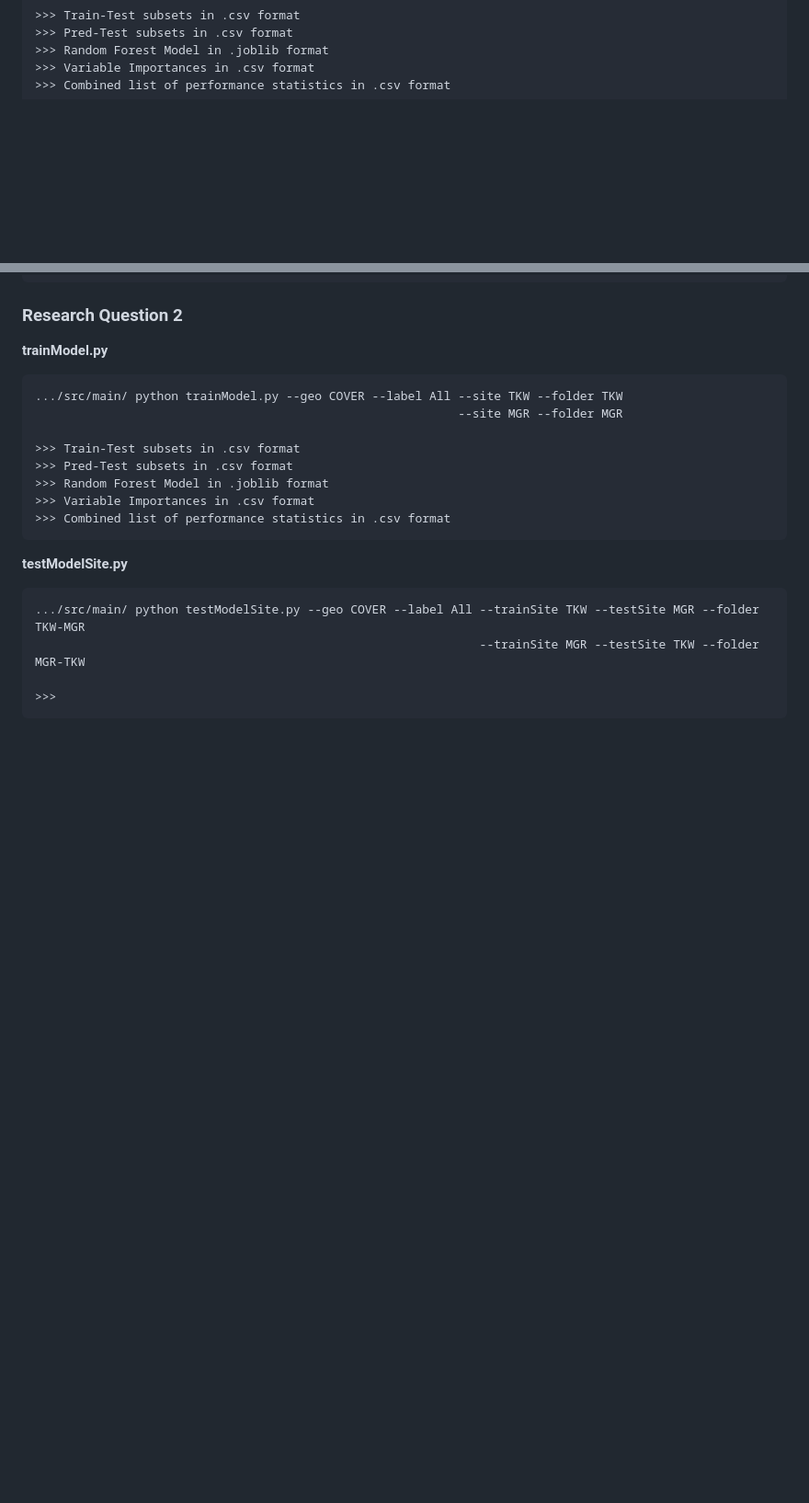
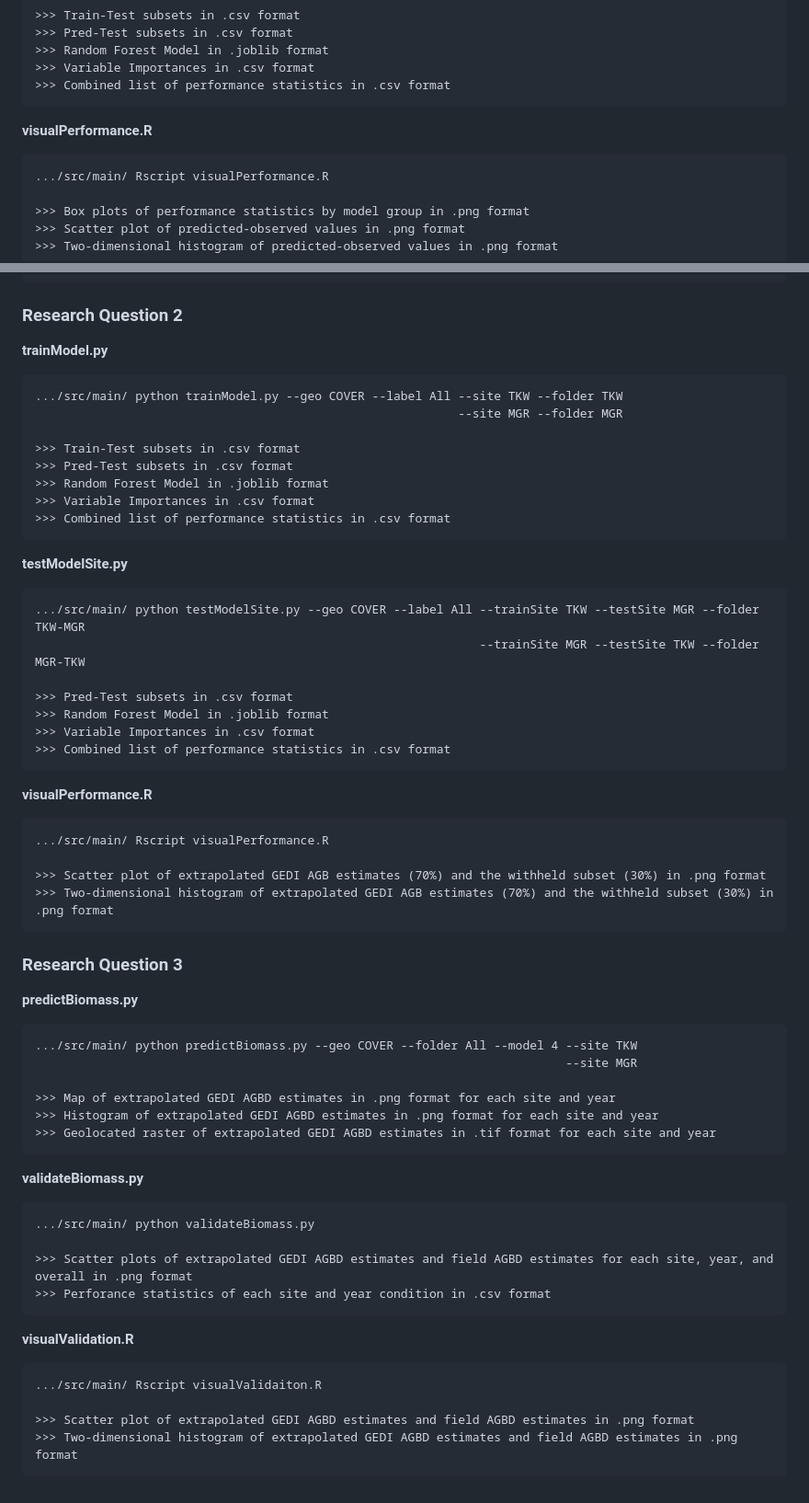
Before and after one commit to oliver-mcf/biomass_project, a Markdown page: README.md, 2 parts joined by grey strips. Shown: that part at 92% size. Drawn GitHub-style; blank space fills up the shorter version.

Commit message:
research questions updated and finalised

```diff
--- a/README.md
+++ b/README.md
@@ -124,6 +124,13 @@ Each of the main scripts were developed to address three research questions:
     >>> Variable Importances in .csv format
     >>> Combined list of performance statistics in .csv format
 
+**visualPerformance.R**
+
+    .../src/main/ Rscript visualPerformance.R
+
+    >>> Box plots of performance statistics by model group in .png format
+    >>> Scatter plot of predicted-observed values in .png format
+    >>> Two-dimensional histogram of predicted-observed values in .png format
 
 ### Research Question 2
 
@@ -143,4 +150,39 @@ Each of the main scripts were developed to address three research questions:
     .../src/main/ python testModelSite.py --geo COVER --label All --trainSite TKW --testSite MGR --folder TKW-MGR
                                                                   --trainSite MGR --testSite TKW --folder MGR-TKW
 
-    >>>
+    >>> Pred-Test subsets in .csv format
+    >>> Random Forest Model in .joblib format
+    >>> Variable Importances in .csv format
+    >>> Combined list of performance statistics in .csv format
+
+**visualPerformance.R**
+
+    .../src/main/ Rscript visualPerformance.R
+
+    >>> Scatter plot of extrapolated GEDI AGB estimates (70%) and the withheld subset (30%) in .png format
+    >>> Two-dimensional histogram of extrapolated GEDI AGB estimates (70%) and the withheld subset (30%) in .png format
+
+### Research Question 3
+
+**predictBiomass.py**
+
+    .../src/main/ python predictBiomass.py --geo COVER --folder All --model 4 --site TKW
+                                                                              --site MGR
+
+    >>> Map of extrapolated GEDI AGBD estimates in .png format for each site and year
+    >>> Histogram of extrapolated GEDI AGBD estimates in .png format for each site and year
+    >>> Geolocated raster of extrapolated GEDI AGBD estimates in .tif format for each site and year
+
+**validateBiomass.py**
+
+    .../src/main/ python validateBiomass.py
+
+    >>> Scatter plots of extrapolated GEDI AGBD estimates and field AGBD estimates for each site, year, and overall in .png format
+    >>> Perforance statistics of each site and year condition in .csv format
+
+**visualValidation.R**
+
+    .../src/main/ Rscript visualValidaiton.R
+
+    >>> Scatter plot of extrapolated GEDI AGBD estimates and field AGBD estimates in .png format
+    >>> Two-dimensional histogram of extrapolated GEDI AGBD estimates and field AGBD estimates in .png format
```
